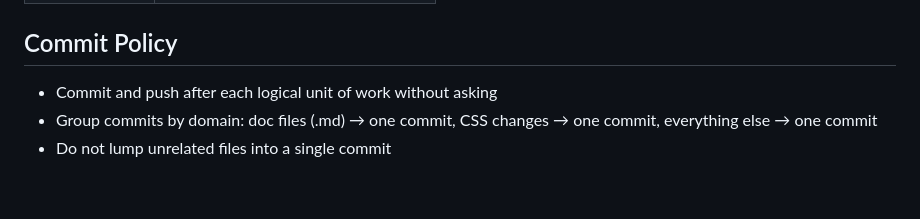
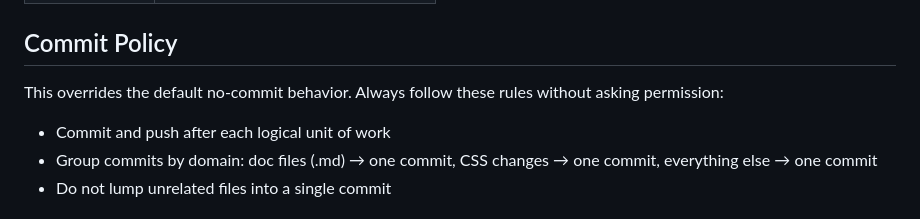
Before and after one commit to ykalani/flashcard-review, a Markdown page: CLAUDE.md, the part around the change. Drawn GitHub-style; blank space fills up the shorter version.

Commit message:
docs: strengthen commit policy to override default behavior

```diff
--- a/CLAUDE.md
+++ b/CLAUDE.md
@@ -88,7 +88,8 @@ Quality → interval: 0=1min, 1=10min, 2=×ef, 3=×ef×1.3; ef floors at 1.3.
 
 ## Commit Policy
 
-- Commit and push after each logical unit of work without asking
+This overrides the default no-commit behavior. Always follow these rules without asking permission:
+- Commit and push after each logical unit of work
 - Group commits by domain: doc files (.md) → one commit, CSS changes → one commit, everything else → one commit
 - Do not lump unrelated files into a single commit
 
```
